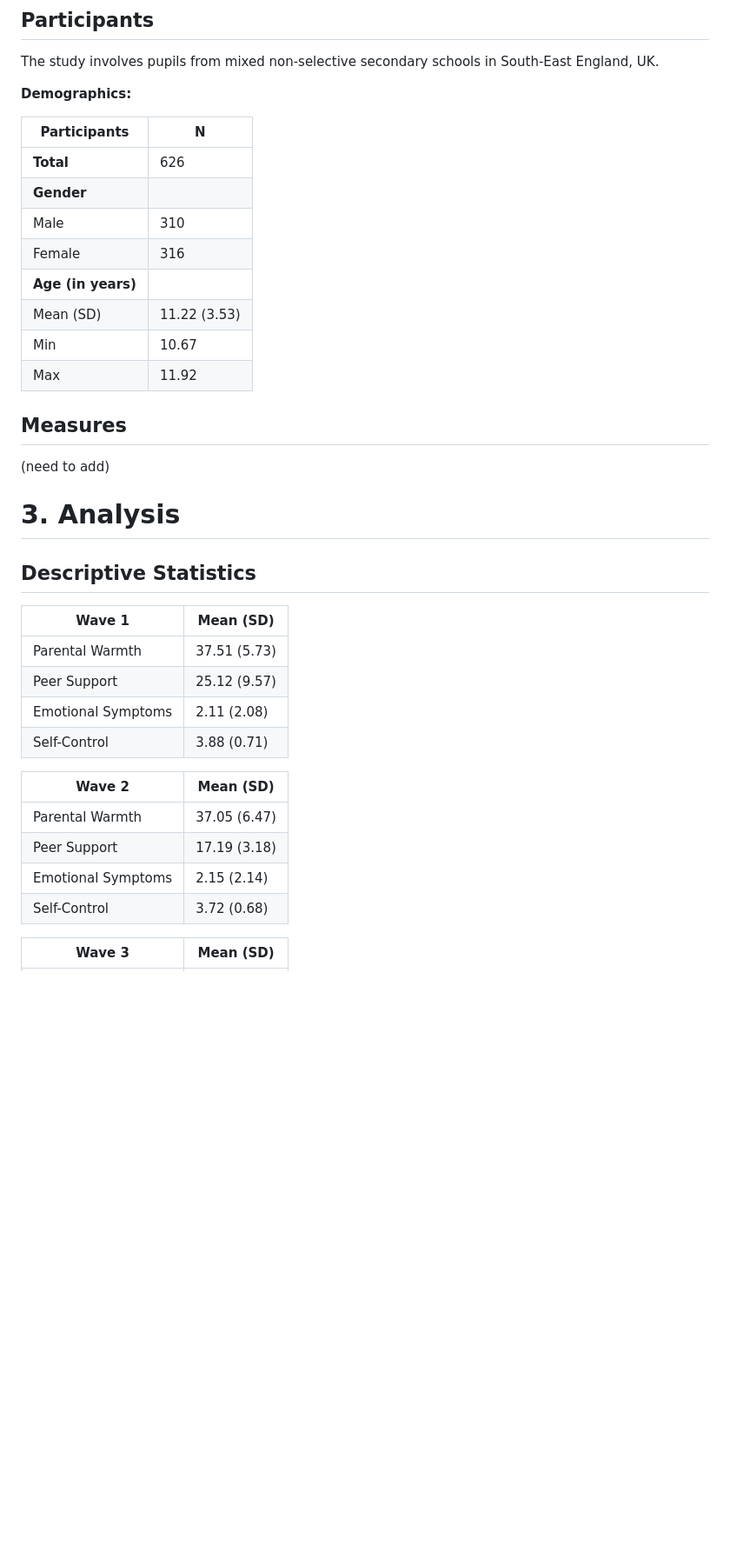
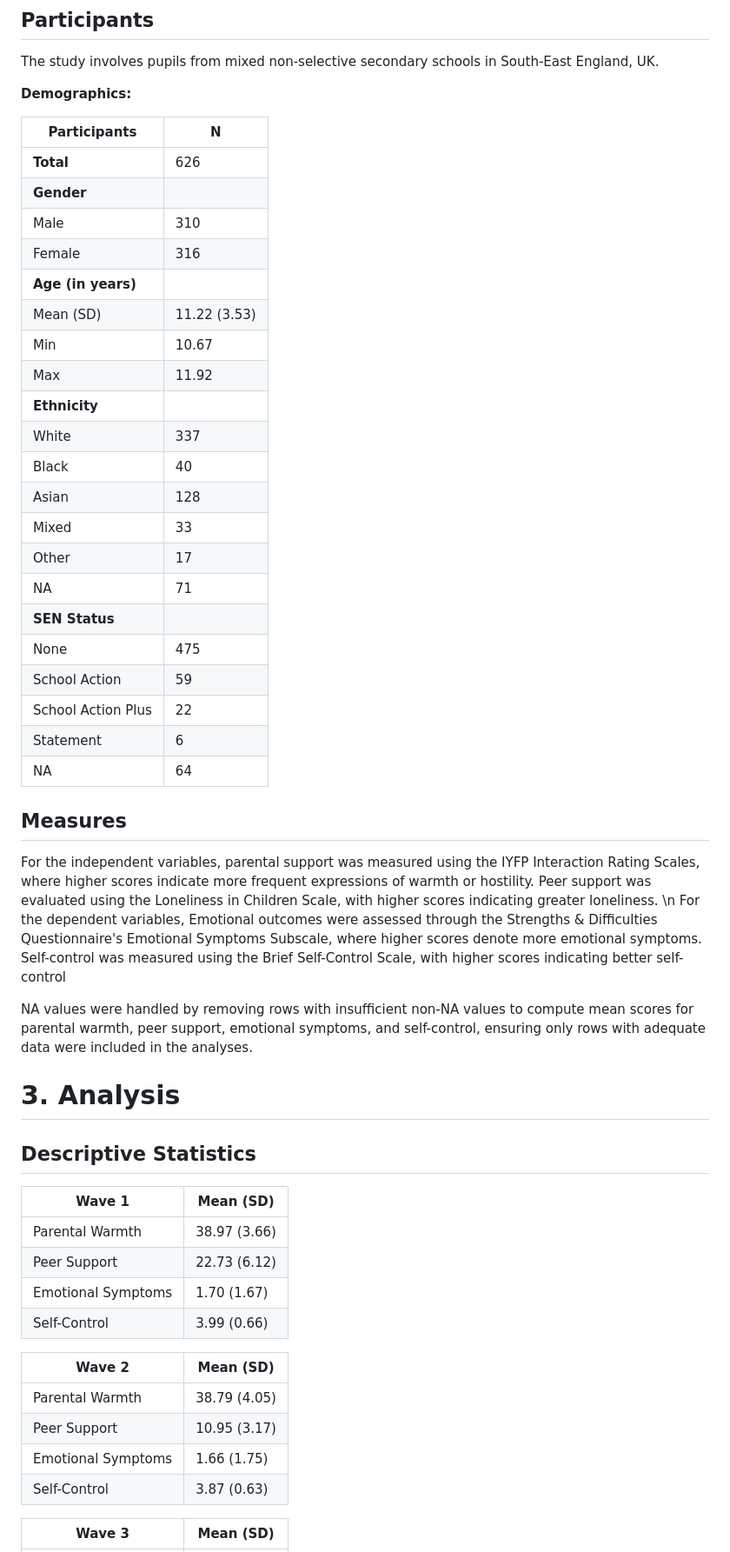
Before and after one commit to longitudinal-data-analysis-prac-2024/team_1_project, a Markdown page: README.md, the part around the change printed below. Shown: that part at 87% size. Rendered like a GitHub page; blank space fills up the shorter version.

```diff
--- a/README.md
+++ b/README.md
@@ -67,20 +65,35 @@ The study involves pupils from mixed non-selective secondary schools in South-Ea
 
 **Demographics:**
 
-| Participants   | N    |
+| Participants       | N            |
 |--------------------|--------------|
-| **Total**    | 626 |
-| **Gender**     |  |
-| Male | 310  |
-| Female       | 316  |
-| **Age (in years)**     |  |
-| Mean (SD) | 11.22 (3.53)  |
-| Min       | 10.67  |
-| Max       | 11.92  |
+| **Total**          | 626          |
+| **Gender**         |              |
+| Male               | 310          |
+| Female             | 316          |
+| **Age (in years)** |              |
+| Mean (SD)          | 11.22 (3.53) |
+| Min                | 10.67        |
+| Max                | 11.92        |
+| **Ethnicity**      |              |
+| White              | 337          |
+| Black              | 40           |
+| Asian              | 128          |
+| Mixed              | 33           |
+| Other              | 17           |
+| NA                 | 71           |
+| **SEN Status**     |              |
+| None               | 475          |
+| School Action      | 59           |
+| School Action Plus | 22           |
+| Statement          | 6            |
+| NA                 | 64           |
 
 ## Measures
 
-(need to add)
+For the independent variables, parental support was measured using the IYFP Interaction Rating Scales, where higher scores indicate more frequent expressions of warmth or hostility. Peer support was evaluated using the Loneliness in Children Scale, with higher scores indicating greater loneliness. \n For the dependent variables, Emotional outcomes were assessed through the Strengths & Difficulties Questionnaire's Emotional Symptoms Subscale, where higher scores denote more emotional symptoms. Self-control was measured using the Brief Self-Control Scale, with higher scores indicating better self-control
+
+NA values were handled by removing rows with insufficient non-NA values to compute mean scores for parental warmth, peer support, emotional symptoms, and self-control, ensuring only rows with adequate data were included in the analyses.
 
 # 3. Analysis
 
@@ -88,17 +101,17 @@ The study involves pupils from mixed non-selective secondary schools in South-Ea
 
 | **Wave 1**         | Mean (SD)    |
 |--------------------|--------------|
-| Parental Warmth    | 37.51 (5.73) |
-| Peer Support       | 25.12 (9.57) |
-| Emotional Symptoms | 2.11 (2.08)  |
-| Self-Control       | 3.88 (0.71)  |
+| Parental Warmth    | 38.97 (3.66) |
+| Peer Support       | 22.73 (6.12) |
+| Emotional Symptoms | 1.70 (1.67)  |
+| Self-Control       | 3.99 (0.66)  |
 
 | **Wave 2**         | Mean (SD)    |
 |--------------------|--------------|
-| Parental Warmth    | 37.05 (6.47) |
-| Peer Support       | 17.19 (3.18) |
-| Emotional Symptoms | 2.15 (2.14)  |
-| Self-Control       | 3.72 (0.68)  |
+| Parental Warmth    | 38.79 (4.05) |
+| Peer Support       | 10.95 (3.17) |
+| Emotional Symptoms | 1.66 (1.75)  |
+| Self-Control       | 3.87 (0.63)  |
 
 | **Wave 3**         | Mean (SD)    |
 |--------------------|--------------|
```
Also changed, not shown: other parts of README.md (+49 -140 lines), boxplot_parental_warmth_w1.png (deleted), plots/combined_box_plots.png (renamed from combined_box_plots.png), plots/correlation_matrix.png, 1 other file.
